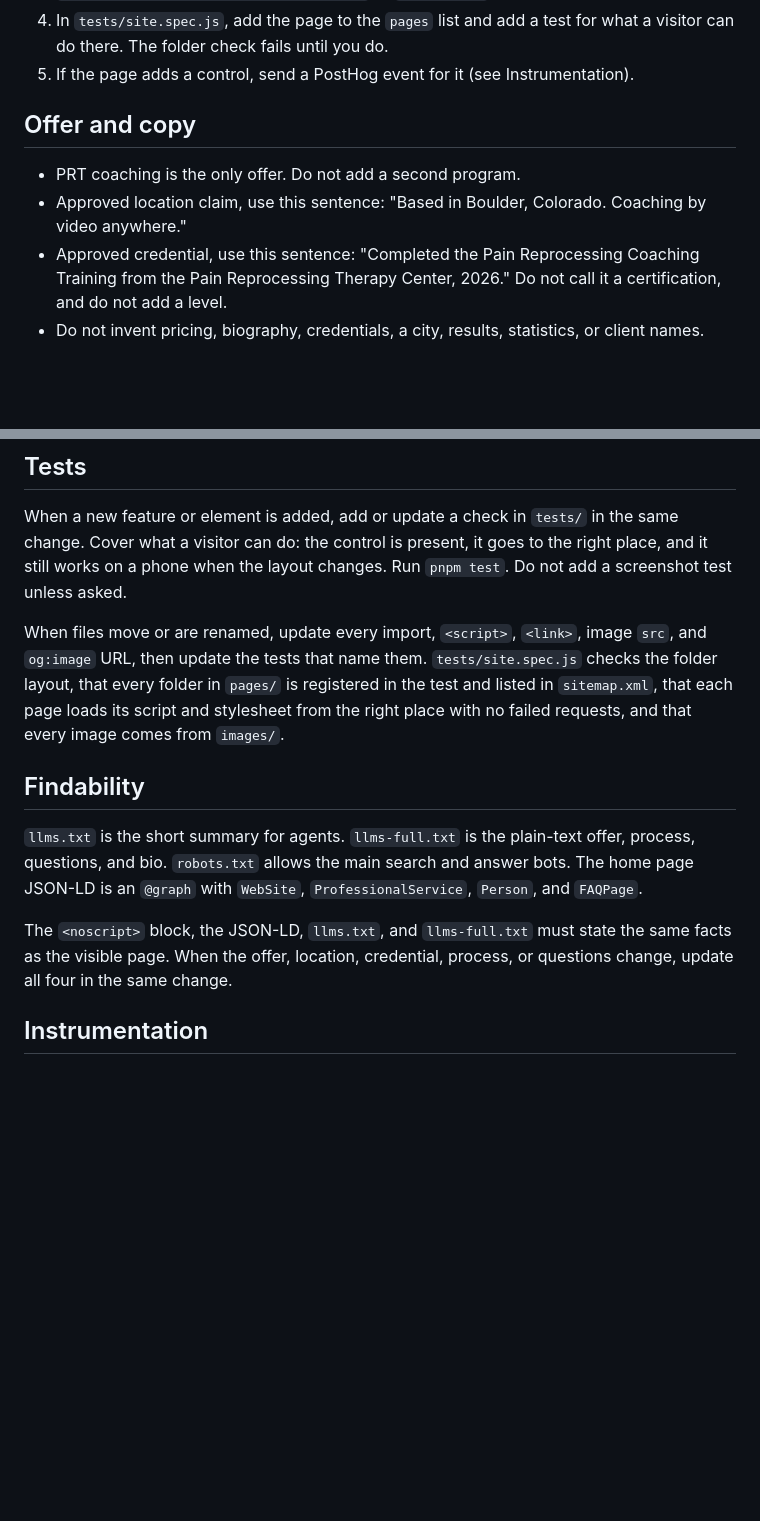
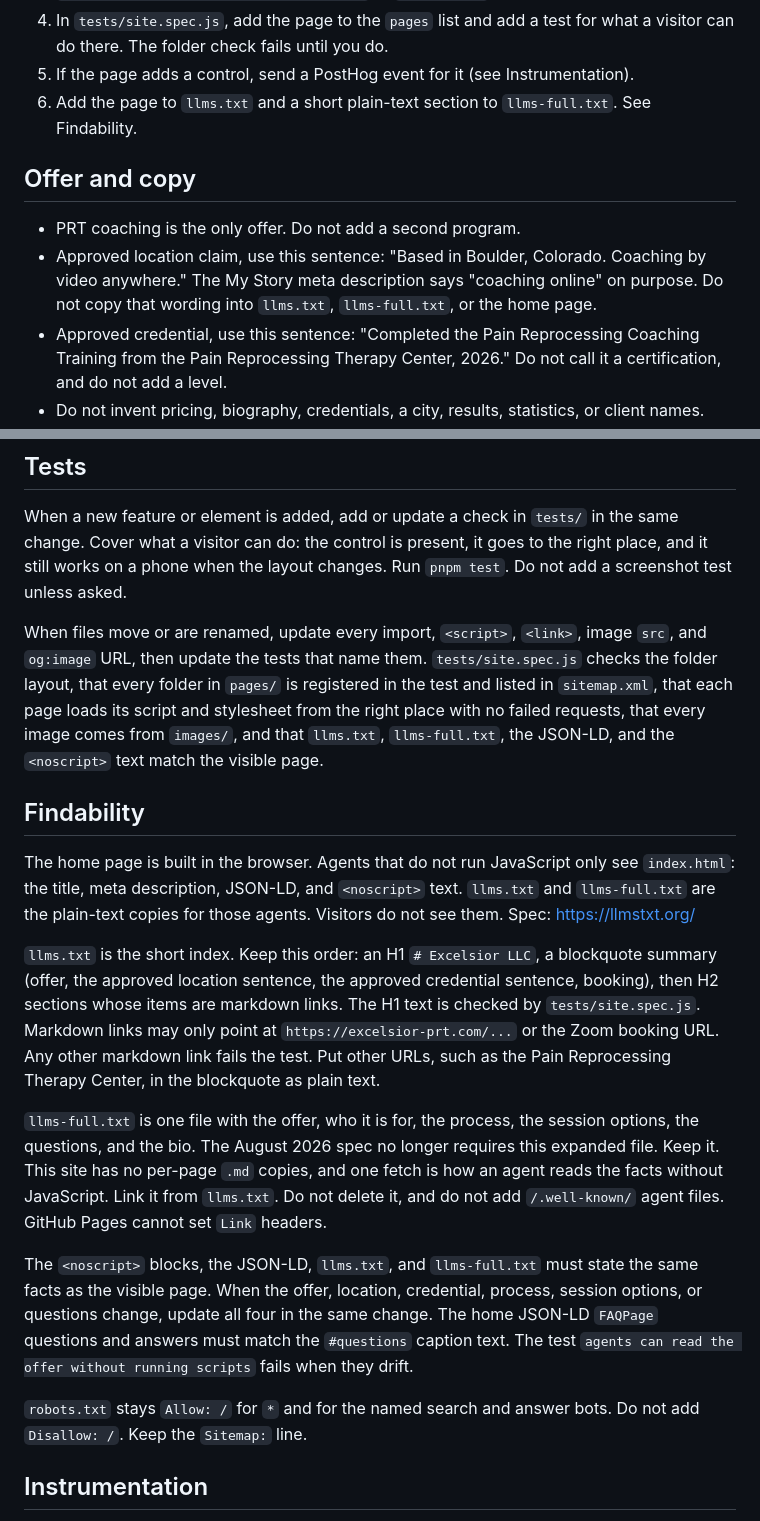
Before and after one commit to jpvajda/excelsior-site, a Markdown page: AGENTS.MD, 2 parts joined by grey strips. Drawn GitHub-style; blank space fills up the shorter version.

```diff
--- a/AGENTS.MD
+++ b/AGENTS.MD
@@ -62,11 +62,12 @@ To add a page (only when asked):
 3. Add the link in `shared/header.js`, using `prefix` for the href, and add a `<loc>` for `https://excelsior-prt.com/pages/<name>/` to `sitemap.xml`.
 4. In `tests/site.spec.js`, add the page to the `pages` list and add a test for what a visitor can do there. The folder check fails until you do.
 5. If the page adds a control, send a PostHog event for it (see Instrumentation).
+6. Add the page to `llms.txt` and a short plain-text section to `llms-full.txt`. See Findability.
 
 ## Offer and copy
 
 - PRT coaching is the only offer. Do not add a second program.
-- Approved location claim, use this sentence: "Based in Boulder, Colorado. Coaching by video anywhere."
+- Approved location claim, use this sentence: "Based in Boulder, Colorado. Coaching by video anywhere." The My Story meta description says "coaching online" on purpose. Do not copy that wording into `llms.txt`, `llms-full.txt`, or the home page.
 - Approved credential, use this sentence: "Completed the Pain Reprocessing Coaching Training from the Pain Reprocessing Therapy Center, 2026." Do not call it a certification, and do not add a level.
 - Do not invent pricing, biography, credentials, a city, results, statistics, or client names.
 - Placeholder copy is Lorem Ipsum. Label each slot in the page or an HTML comment, for example `SLOT: hero subhead`.
@@ -122,13 +123,19 @@ Motion stays short. Honor `prefers-reduced-motion`.
 
 When a new feature or element is added, add or update a check in `tests/` in the same change. Cover what a visitor can do: the control is present, it goes to the right place, and it still works on a phone when the layout changes. Run `pnpm test`. Do not add a screenshot test unless asked.
 
-When files move or are renamed, update every import, `<script>`, `<link>`, image `src`, and `og:image` URL, then update the tests that name them. `tests/site.spec.js` checks the folder layout, that every folder in `pages/` is registered in the test and listed in `sitemap.xml`, that each page loads its script and stylesheet from the right place with no failed requests, and that every image comes from `images/`.
+When files move or are renamed, update every import, `<script>`, `<link>`, image `src`, and `og:image` URL, then update the tests that name them. `tests/site.spec.js` checks the folder layout, that every folder in `pages/` is registered in the test and listed in `sitemap.xml`, that each page loads its script and stylesheet from the right place with no failed requests, that every image comes from `images/`, and that `llms.txt`, `llms-full.txt`, the JSON-LD, and the `<noscript>` text match the visible page.
 
 ## Findability
 
-`llms.txt` is the short summary for agents. `llms-full.txt` is the plain-text offer, process, questions, and bio. `robots.txt` allows the main search and answer bots. The home page JSON-LD is an `@graph` with `WebSite`, `ProfessionalService`, `Person`, and `FAQPage`.
+The home page is built in the browser. Agents that do not run JavaScript only see `index.html`: the title, meta description, JSON-LD, and `<noscript>` text. `llms.txt` and `llms-full.txt` are the plain-text copies for those agents. Visitors do not see them. Spec: https://llmstxt.org/
 
-The `<noscript>` block, the JSON-LD, `llms.txt`, and `llms-full.txt` must state the same facts as the visible page. When the offer, location, credential, process, or questions change, update all four in the same change.
+`llms.txt` is the short index. Keep this order: an H1 `# Excelsior LLC`, a blockquote summary (offer, the approved location sentence, the approved credential sentence, booking), then H2 sections whose items are markdown links. The H1 text is checked by `tests/site.spec.js`. Markdown links may only point at `https://excelsior-prt.com/...` or the Zoom booking URL. Any other markdown link fails the test. Put other URLs, such as the Pain Reprocessing Therapy Center, in the blockquote as plain text.
+
+`llms-full.txt` is one file with the offer, who it is for, the process, the session options, the questions, and the bio. The August 2026 spec no longer requires this expanded file. Keep it. This site has no per-page `.md` copies, and one fetch is how an agent reads the facts without JavaScript. Link it from `llms.txt`. Do not delete it, and do not add `/.well-known/` agent files. GitHub Pages cannot set `Link` headers.
+
+The `<noscript>` blocks, the JSON-LD, `llms.txt`, and `llms-full.txt` must state the same facts as the visible page. When the offer, location, credential, process, session options, or questions change, update all four in the same change. The home JSON-LD `FAQPage` questions and answers must match the `#questions` caption text. The test `agents can read the offer without running scripts` fails when they drift.
+
+`robots.txt` stays `Allow: /` for `*` and for the named search and answer bots. Do not add `Disallow: /`. Keep the `Sitemap:` line.
 
 ## Instrumentation
 
```
